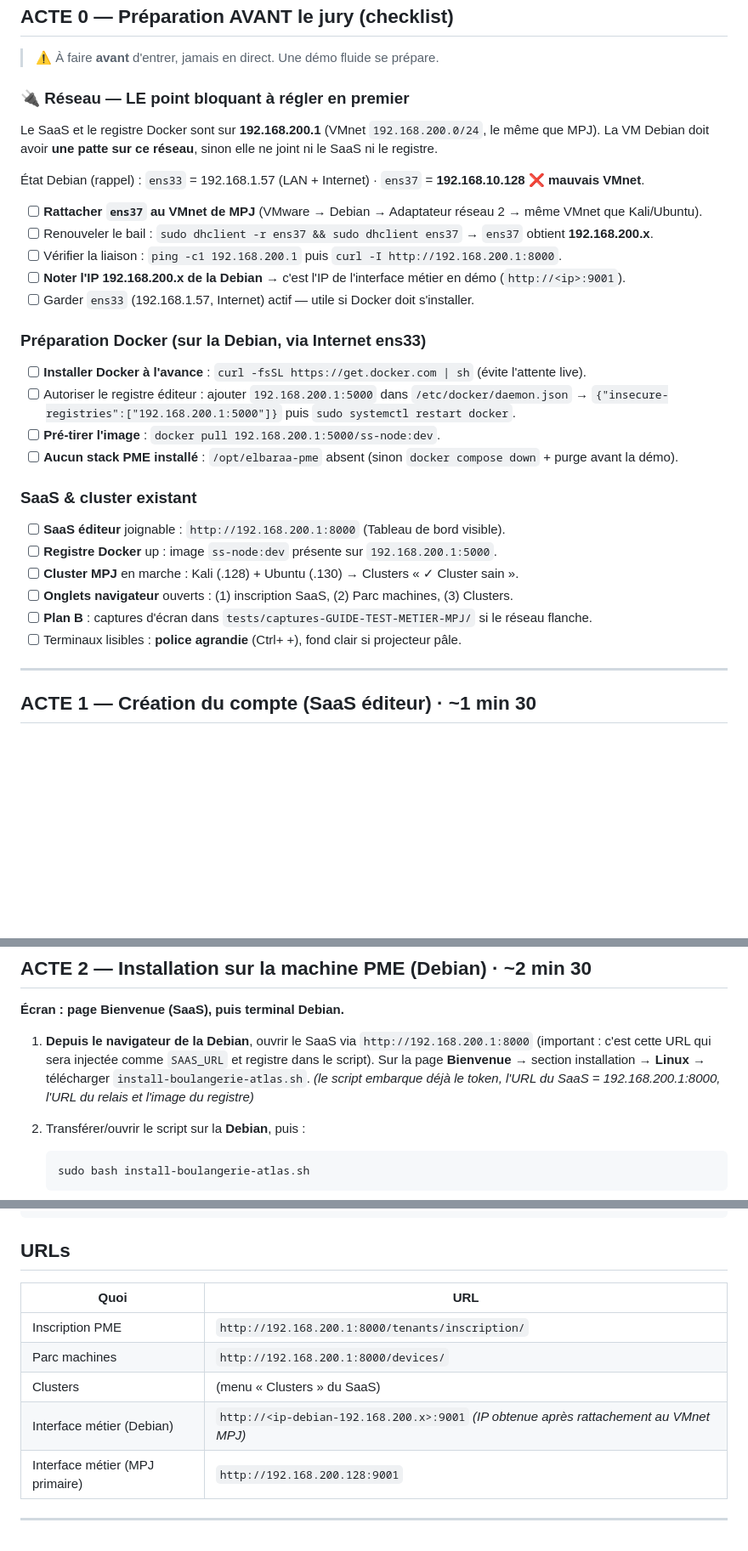
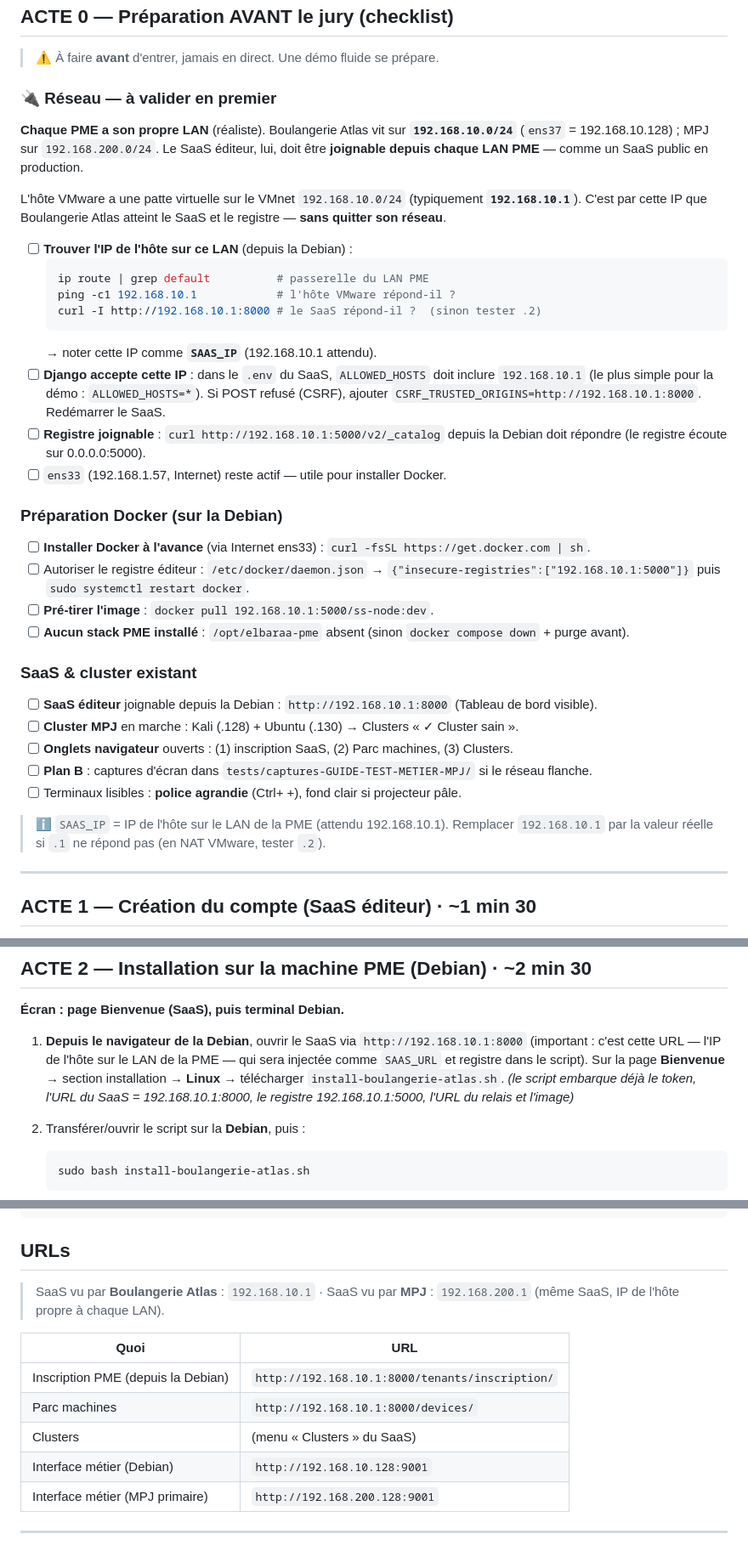
Before and after one commit to mpigajesse/saas-souverain, a Markdown page: docs/livrables_soutenance/MPIGA_Jesse_FE_Promo2026_Demo_soutenance.md, 3 parts joined by grey strips. Shown at 85% size. Rendered like a GitHub page; blank space fills up the shorter version.

Commit message:
docs(soutenance): la nouvelle PME garde son LAN 192.168.10.0/24, joint le SaaS via l'hôte (192.168.10.1)
Plus réaliste : chaque PME sur son réseau. Boulangerie Atlas atteint le SaaS/registre
via l'IP de l'hôte VMware sur son VMnet (192.168.10.1). Prérequis ajustés :
ALLOWED_HOSTS doit inclure cette IP, registre joignable, insecure-registry 192.168.10.1:5000.

````diff
--- a/docs/livrables_soutenance/MPIGA_Jesse_FE_Promo2026_Demo_soutenance.md
+++ b/docs/livrables_soutenance/MPIGA_Jesse_FE_Promo2026_Demo_soutenance.md
@@ -19,34 +19,40 @@ Message au jury : *« Une PME démarre avec une machine ; quand elle grandit, el
 
 > ⚠️ À faire **avant** d'entrer, jamais en direct. Une démo fluide se prépare.
 
-### 🔌 Réseau — LE point bloquant à régler en premier
+### 🔌 Réseau — à valider en premier
 
-Le SaaS et le registre Docker sont sur **192.168.200.1** (VMnet `192.168.200.0/24`, le même que MPJ).
-La VM Debian doit avoir **une patte sur ce réseau**, sinon elle ne joint ni le SaaS ni le registre.
+**Chaque PME a son propre LAN** (réaliste). Boulangerie Atlas vit sur **`192.168.10.0/24`** (`ens37` = 192.168.10.128) ; MPJ sur `192.168.200.0/24`. Le SaaS éditeur, lui, doit être **joignable depuis chaque LAN PME** — comme un SaaS public en production.
 
-État Debian (rappel) : `ens33` = 192.168.1.57 (LAN + Internet) · `ens37` = **192.168.10.128 ❌ mauvais VMnet**.
+L'hôte VMware a une patte virtuelle sur le VMnet `192.168.10.0/24` (typiquement **`192.168.10.1`**). C'est par cette IP que Boulangerie Atlas atteint le SaaS et le registre — **sans quitter son réseau**.
 
-- [ ] **Rattacher `ens37` au VMnet de MPJ** (VMware → Debian → Adaptateur réseau 2 → même VMnet que Kali/Ubuntu).
-- [ ] Renouveler le bail : `sudo dhclient -r ens37 && sudo dhclient ens37` → `ens37` obtient **192.168.200.x**.
-- [ ] Vérifier la liaison : `ping -c1 192.168.200.1` puis `curl -I http://192.168.200.1:8000`.
-- [ ] **Noter l'IP 192.168.200.x de la Debian** → c'est l'IP de l'interface métier en démo (`http://<ip>:9001`).
-- [ ] Garder `ens33` (192.168.1.57, Internet) actif — utile si Docker doit s'installer.
+- [ ] **Trouver l'IP de l'hôte sur ce LAN** (depuis la Debian) :
+  ```bash
+  ip route | grep default          # passerelle du LAN PME
+  ping -c1 192.168.10.1            # l'hôte VMware répond-il ?
+  curl -I http://192.168.10.1:8000 # le SaaS répond-il ?  (sinon tester .2)
+  ```
+  → noter cette IP comme **`SAAS_IP`** (192.168.10.1 attendu).
+- [ ] **Django accepte cette IP** : dans le `.env` du SaaS, `ALLOWED_HOSTS` doit inclure `192.168.10.1` (le plus simple pour la démo : `ALLOWED_HOSTS=*`). Si POST refusé (CSRF), ajouter `CSRF_TRUSTED_ORIGINS=http://192.168.10.1:8000`. Redémarrer le SaaS.
+- [ ] **Registre joignable** : `curl http://192.168.10.1:5000/v2/_catalog` depuis la Debian doit répondre (le registre écoute sur 0.0.0.0:5000).
+- [ ] `ens33` (192.168.1.57, Internet) reste actif — utile pour installer Docker.
 
-### Préparation Docker (sur la Debian, via Internet ens33)
+### Préparation Docker (sur la Debian)
 
-- [ ] **Installer Docker à l'avance** : `curl -fsSL https://get.docker.com | sh` (évite l'attente live).
-- [ ] Autoriser le registre éditeur : ajouter `192.168.200.1:5000` dans `/etc/docker/daemon.json` → `{"insecure-registries":["192.168.200.1:5000"]}` puis `sudo systemctl restart docker`.
-- [ ] **Pré-tirer l'image** : `docker pull 192.168.200.1:5000/ss-node:dev`.
-- [ ] **Aucun stack PME installé** : `/opt/elbaraa-pme` absent (sinon `docker compose down` + purge avant la démo).
+- [ ] **Installer Docker à l'avance** (via Internet ens33) : `curl -fsSL https://get.docker.com | sh`.
+- [ ] Autoriser le registre éditeur : `/etc/docker/daemon.json` → `{"insecure-registries":["192.168.10.1:5000"]}` puis `sudo systemctl restart docker`.
+- [ ] **Pré-tirer l'image** : `docker pull 192.168.10.1:5000/ss-node:dev`.
+- [ ] **Aucun stack PME installé** : `/opt/elbaraa-pme` absent (sinon `docker compose down` + purge avant).
 
 ### SaaS & cluster existant
 
-- [ ] **SaaS éditeur** joignable : `http://192.168.200.1:8000` (Tableau de bord visible).
-- [ ] **Registre Docker** up : image `ss-node:dev` présente sur `192.168.200.1:5000`.
+- [ ] **SaaS éditeur** joignable depuis la Debian : `http://192.168.10.1:8000` (Tableau de bord visible).
 - [ ] **Cluster MPJ** en marche : Kali (.128) + Ubuntu (.130) → Clusters « ✓ Cluster sain ».
 - [ ] **Onglets navigateur** ouverts : (1) inscription SaaS, (2) Parc machines, (3) Clusters.
 - [ ] **Plan B** : captures d'écran dans `tests/captures-GUIDE-TEST-METIER-MPJ/` si le réseau flanche.
 - [ ] Terminaux lisibles : **police agrandie** (Ctrl+ +), fond clair si projecteur pâle.
+
+> ℹ️ `SAAS_IP` = IP de l'hôte sur le LAN de la PME (attendu 192.168.10.1). Remplacer `192.168.10.1`
+> par la valeur réelle si `.1` ne répond pas (en NAT VMware, tester `.2`).
 
 ---
 
@@ -73,8 +79,8 @@ La VM Debian doit avoir **une patte sur ce réseau**, sinon elle ne joint ni le
 
 **Écran : page Bienvenue (SaaS), puis terminal Debian.**
 
-1. **Depuis le navigateur de la Debian**, ouvrir le SaaS via `http://192.168.200.1:8000` (important : c'est cette URL qui sera injectée comme `SAAS_URL` et registre dans le script). Sur la page **Bienvenue** → section installation → **Linux** → télécharger `install-boulangerie-atlas.sh`.
-   *(le script embarque déjà le token, l'URL du SaaS = 192.168.200.1:8000, l'URL du relais et l'image du registre)*
+1. **Depuis le navigateur de la Debian**, ouvrir le SaaS via `http://192.168.10.1:8000` (important : c'est cette URL — l'IP de l'hôte sur le LAN de la PME — qui sera injectée comme `SAAS_URL` et registre dans le script). Sur la page **Bienvenue** → section installation → **Linux** → télécharger `install-boulangerie-atlas.sh`.
+   *(le script embarque déjà le token, l'URL du SaaS = 192.168.10.1:8000, le registre 192.168.10.1:5000, l'URL du relais et l'image)*
 2. Transférer/ouvrir le script sur la **Debian**, puis :
    ```bash
    sudo bash install-boulangerie-atlas.sh
@@ -176,12 +182,14 @@ docker compose up -d
 
 ## URLs
 
+> SaaS vu par **Boulangerie Atlas** : `192.168.10.1` · SaaS vu par **MPJ** : `192.168.200.1` (même SaaS, IP de l'hôte propre à chaque LAN).
+
 | Quoi | URL |
 |---|---|
-| Inscription PME | `http://192.168.200.1:8000/tenants/inscription/` |
-| Parc machines | `http://192.168.200.1:8000/devices/` |
+| Inscription PME (depuis la Debian) | `http://192.168.10.1:8000/tenants/inscription/` |
+| Parc machines | `http://192.168.10.1:8000/devices/` |
 | Clusters | (menu « Clusters » du SaaS) |
-| Interface métier (Debian) | `http://<ip-debian-192.168.200.x>:9001` *(IP obtenue après rattachement au VMnet MPJ)* |
+| Interface métier (Debian) | `http://192.168.10.128:9001` |
 | Interface métier (MPJ primaire) | `http://192.168.200.128:9001` |
 
 ---
````
Also changed, not shown: other parts of docs/livrables_soutenance/MPIGA_Jesse_FE_Promo2026_Demo_soutenance.md (+2 -2 lines).
